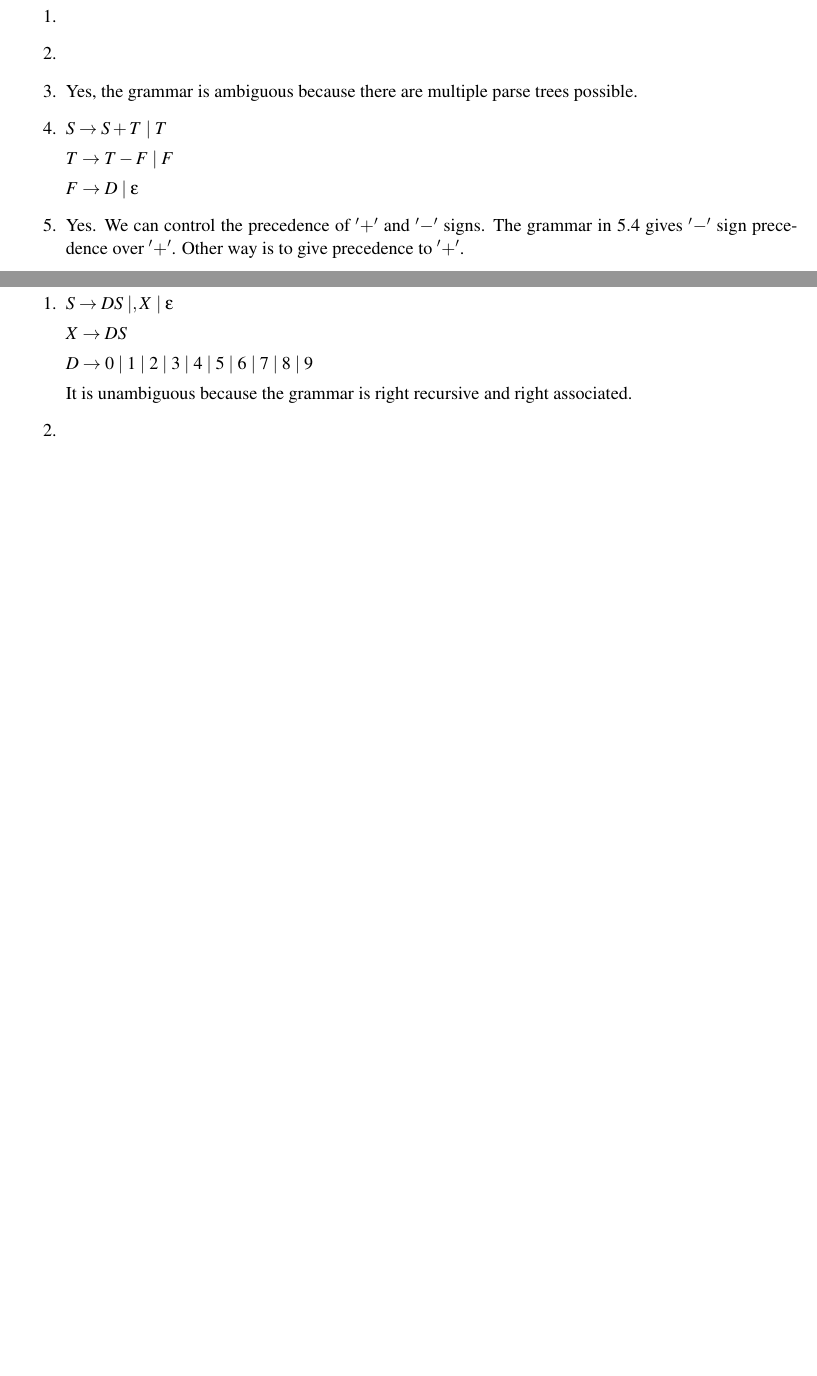
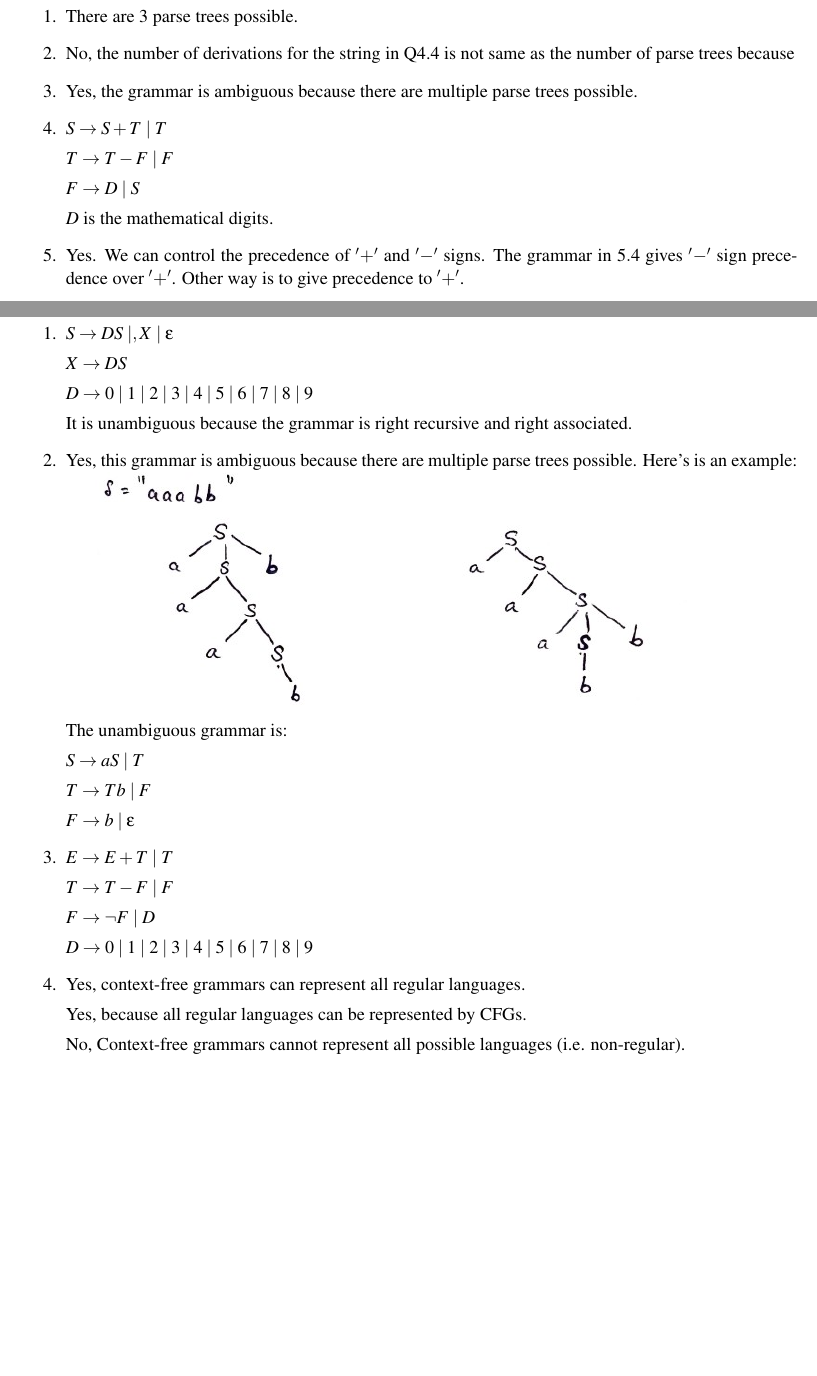
Before and after one commit to harshitjain17/Programming-Language-Concepts-CMPSC-461, a LaTeX problem sheet (assignment_1/assignment_1.tex): two parts of pages 6 and 7 of 7, joined at a grey line, cut at the place of the change, the shorter picture padded with empty space. Compiled offline with pdfLaTeX.

Commit message:
most;y done

```diff
--- a/assignment_1/assignment_1.tex
+++ b/assignment_1/assignment_1.tex
@@ -171,9 +175,9 @@
 \newproblem
 \begin{enumerate}
 
-    \item
+    \item There are $3$ parse trees possible.
 
-    \item
+    \item No, the number of derivations for the string in Q4.4 is not same as the number of parse trees because
 
     \item Yes, the grammar is ambiguous because there are multiple parse trees possible.
 
@@ -181,7 +185,9 @@
 
     $ T \rightarrow T - F \mid F $
 
-    $ F \rightarrow D \mid \epsilon $
+    $ F \rightarrow D \mid S $
+
+    $D$ is the mathematical digits.
 
     \item Yes. We can control the precedence of $'+'$ and $'-'$ signs. The grammar in $5.4$ gives $'-'$ sign precedence over $'+'$. Other way is to give precedence to $'+'$.
 
@@ -199,9 +205,29 @@
 
     It is unambiguous because the grammar is right recursive and right associated.
 
-    \item
+    \item Yes, this grammar is ambiguous because there are multiple parse trees possible. Here's is an example: \includegraphics[scale = 0.75]{6.2}
 
+    The unambiguous grammar is:
 
+    $ S \rightarrow  aS \mid T $
+
+    $ T \rightarrow Tb \mid F $
+
+    $ F \rightarrow b \mid \epsilon $
+
+    \item $ E \rightarrow  E + T \mid T $
+
+    $ T \rightarrow T - F \mid F $
+
+    $ F \rightarrow \neg F \mid D $
+
+    $ D \rightarrow 0 \mid 1 \mid 2 \mid 3 \mid 4 \mid 5 \mid 6 \mid 7 \mid 8 \mid 9 $
+
+    \item Yes, context-free grammars can represent all regular languages.
+
+    Yes, because all regular languages can be represented by CFGs.
+
+    No, Context-free grammars cannot represent all possible languages (i.e. non-regular).
 \end{enumerate}
 
 \end{document}
```
Also changed, not shown: assignment_1/6.2.jpg (added), assignment_1/assignment_1.pdf, assignment_1/assignment_1.tex (6 more changed lines).
